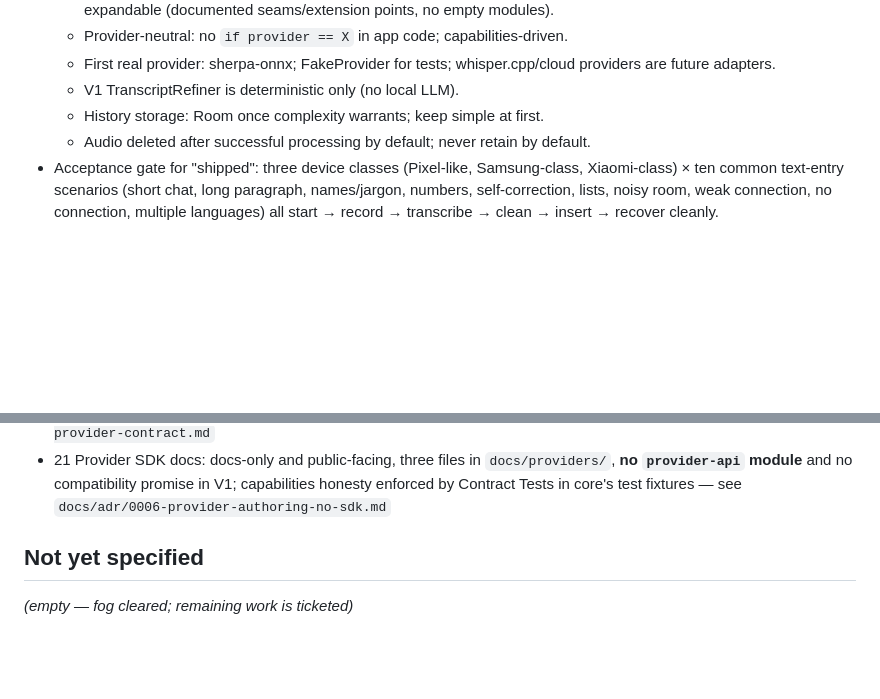
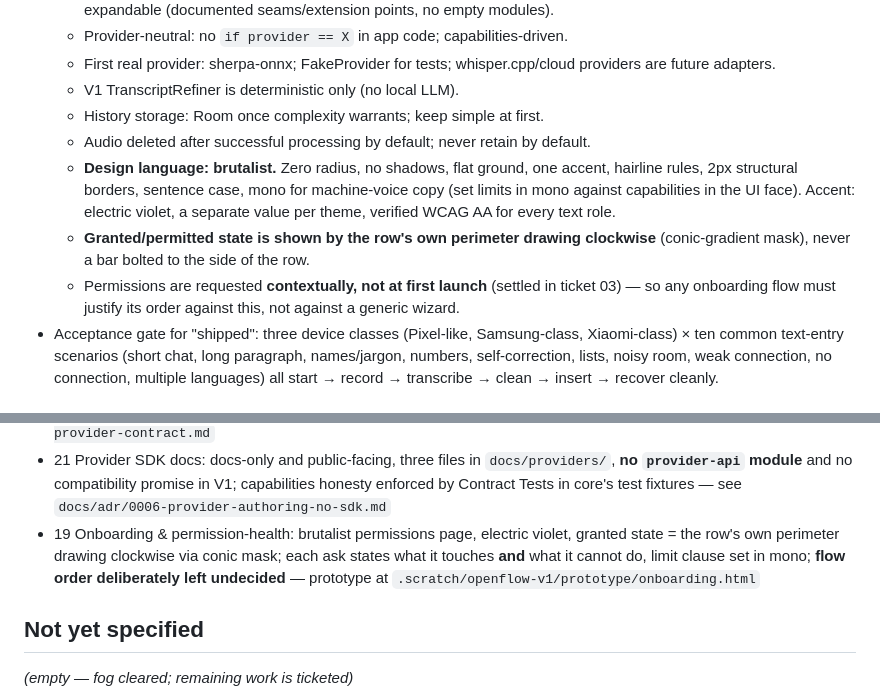
Before and after one commit to mitunmanav/open-flow, a Markdown page: .scratch/openflow-v1/map.md, 2 parts joined by grey strips. Rendered like a GitHub page; blank space fills up the shorter version.

Commit message:
docs: resolve onboarding & permission-health (ticket 19)
Closes the ticket with the design locked and the copy pinned, and records on
the map that flow order was deliberately left undecided rather than overlooked.

The ticket asked for a screen-by-screen flow; that was the wrong first move,
because it would fix a copy problem in the abstract before knowing what each
permission looks like. It also conflicts with ticket 03's settled constraint
that permissions are requested contextually rather than at first launch.
Resolving the visual and copy question first leaves that constraint intact.

Pinned copy: every ask states what it touches AND what it cannot do, with the
limit clause set in mono against the capability clause in the UI face so the
honesty half looks mechanically different from the marketing half. 38 static
words plus 34 words of permission copy; longest string 27 characters.

Still open and named as such: flow order, the Android 11+ overlay deep-link
instruction, the separate Accessibility prominent disclosure Play requires,
and the in-app-to-system-screen mapping.

Adds the settled design language to the map's Notes so later sessions inherit
brutalism + violet + the perimeter state mark instead of re-deriving them.

Co-authored-by: Mitun Manav G Y <238927830+mitunmanav@users.noreply.github.com>

```diff
--- a/.scratch/openflow-v1/map.md
+++ b/.scratch/openflow-v1/map.md
@@ -15,6 +15,9 @@ A locked, executable plan for shipping **OpenFlow V1**: an open-source Android v
   - V1 TranscriptRefiner is deterministic only (no local LLM).
   - History storage: Room once complexity warrants; keep simple at first.
   - Audio deleted after successful processing by default; never retain by default.
+  - **Design language: brutalist.** Zero radius, no shadows, flat ground, one accent, hairline rules, 2px structural borders, sentence case, mono for machine-voice copy (set limits in mono against capabilities in the UI face). Accent: electric violet, a separate value per theme, verified WCAG AA for every text role.
+  - **Granted/permitted state is shown by the row's own perimeter drawing clockwise** (conic-gradient mask), never a bar bolted to the side of the row.
+  - Permissions are requested **contextually, not at first launch** (settled in ticket 03) — so any onboarding flow must justify its order against this, not against a generic wizard.
 - Acceptance gate for "shipped": three device classes (Pixel-like, Samsung-class, Xiaomi-class) × ten common text-entry scenarios (short chat, long paragraph, names/jargon, numbers, self-correction, lists, noisy room, weak connection, no connection, multiple languages) all start → record → transcribe → clean → insert → recover cleanly.
 
 ## Decisions so far
@@ -40,6 +43,7 @@ A locked, executable plan for shipping **OpenFlow V1**: an open-source Android v
 - 05 Dictation state machine: payload-carrying sealed states, single event-channel writer, Inserting non-cancellable, per-step timeouts, refiner failure degrades to raw transcript — see `docs/adr/0002-dictation-state-machine.md`
 - 04 SpeechProvider contract: Flow<SpeechEvent> cold flow with conflated Partial, typed FailureReason, capability-driven behavior, one instance per model config, utterance-level timestamps, scriptable FakeProvider — see `docs/adr/0001-speech-provider-contract.md`
 - 21 Provider SDK docs: docs-only and public-facing, three files in `docs/providers/`, **no `provider-api` module** and no compatibility promise in V1; capabilities honesty enforced by Contract Tests in core's test fixtures — see `docs/adr/0006-provider-authoring-no-sdk.md`
+- 19 Onboarding & permission-health: brutalist permissions page, electric violet, granted state = the row's own perimeter drawing clockwise via conic mask; each ask states what it touches **and** what it cannot do, limit clause set in mono; **flow order deliberately left undecided** — prototype at `.scratch/openflow-v1/prototype/onboarding.html`
 
 ## Not yet specified
 
```
Also changed, not shown: 1 other file.
